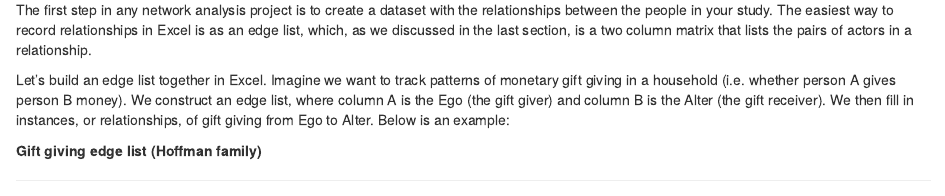
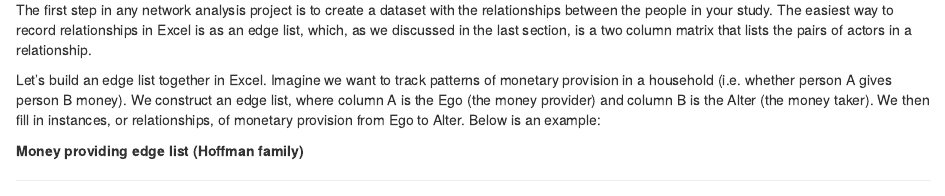
Before and after one commit to mahoffman/social_network_analysis, an R Markdown document (5-Your_First_Network.Rmd): the page in a window 1100 px wide, from 4260 px down. Rendered offline with R 4.5, knitr and Pandoc, with nearby package versions.

Commit message:
before class prep 4

```diff
--- a/5-Your_First_Network.Rmd
+++ b/5-Your_First_Network.Rmd
@@ -71,9 +71,9 @@ The first step is to record the data in some machine-readable way, either using
 
 The first step in any network analysis project is to create a dataset with the relationships between the people in your study. The easiest way to record relationships in Excel is as an edge list, which, as we discussed in the last section, is a two column matrix that lists the pairs of actors in a relationship.
 
-Let's build an edge list together in Excel. Imagine we want to track patterns of monetary gift giving in a household (i.e. whether person A gives person B money). We construct an edge list, where column A is the Ego (the gift giver) and column B  is the Alter (the gift receiver). We then fill in instances, or relationships, of gift giving from Ego to Alter. Below is an example:
+Let's build an edge list together in Excel. Imagine we want to track patterns of monetary provision in a household (i.e. whether person A gives person B money). We construct an edge list, where column A is the Ego (the money provider) and column B  is the Alter (the money taker). We then fill in instances, or relationships, of monetary provision from Ego to Alter. Below is an example:
 
-**Gift giving edge list (Hoffman family)**
+**Money providing edge list (Hoffman family)**
 
 ******
 
```
Also changed, not shown: docs/search_index.json, 3 other files.
